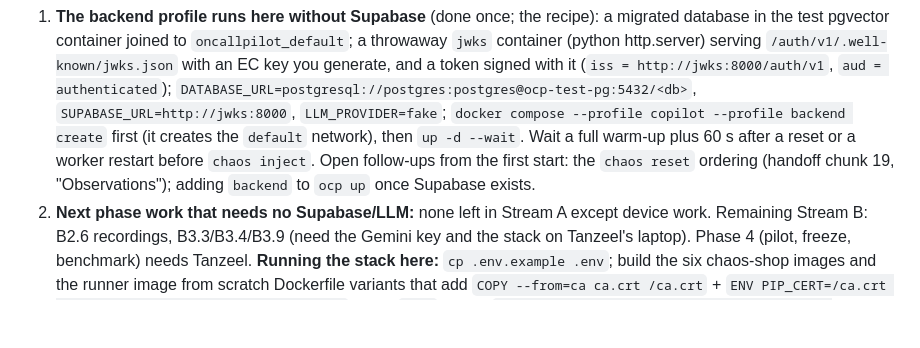
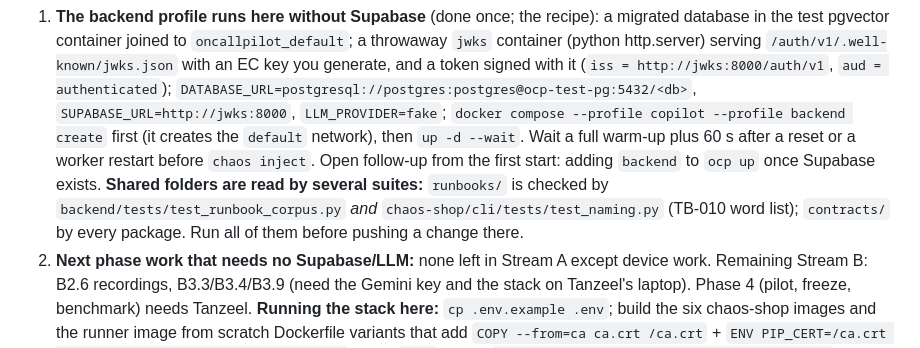
Before and after one commit to f243077-cell/OneCallPilot, a Markdown page: next.md, the part around the change. Drawn GitHub-style; blank space fills up the shorter version.

Commit message:
docs(docs): note the reset-order fix and the TB-010 runbook lesson

```diff
--- a/next.md
+++ b/next.md
@@ -21,7 +21,8 @@
 Done: Phase 1 Stream B (B1.1–B1.8); B2.1–B2.5, B2.7–B2.12 (B2.12 with synthetic fixtures), FR-011, the worker entry point, B3.2, the detector following `monitor_settings`, B3.8 (Claude adapter), B3.6–B3.7 (benchmark harness), B3.5 (copilot metrics), backend Compose services (profile `backend`), README with Known limitations (S3.2 draft, SEC-018). Stream A: Phase 2 done (A2.1–A2.9); Phase 3 A3.1, A3.4, A3.5 done.
 0. **CI first:** check all six workflows on the last pushed commit (`git log origin/main -1`); push any held local commits (`git log origin/main..main`) only once they are green. A runner job that dies pulling images (`toomanyrequests`) before any test ran may be re-run once.
 1. **The backend profile runs here without Supabase** (done once; the recipe): a migrated database in the test pgvector container joined to `oncallpilot_default`; a throwaway `jwks` container (python http.server) serving `/auth/v1/.well-known/jwks.json` with an EC key you generate, and a token signed with it (`iss = http://jwks:8000/auth/v1`, `aud = authenticated`); `DATABASE_URL=postgresql://postgres:postgres@ocp-test-pg:5432/<db>`, `SUPABASE_URL=http://jwks:8000`, `LLM_PROVIDER=fake`; `docker compose --profile copilot --profile backend create` first (it creates the `default` network), then `up -d --wait`. Wait a full warm-up plus 60 s after a reset or a worker restart before `chaos inject`.
-   Open follow-ups from the first start: the `chaos reset` ordering (handoff chunk 19, "Observations"); adding `backend` to `ocp up` once Supabase exists.
+   Open follow-up from the first start: adding `backend` to `ocp up` once Supabase exists.
+   **Shared folders are read by several suites:** `runbooks/` is checked by `backend/tests/test_runbook_corpus.py` *and* `chaos-shop/cli/tests/test_naming.py` (TB-010 word list); `contracts/` by every package. Run all of them before pushing a change there.
 2. **Next phase work that needs no Supabase/LLM:** none left in Stream A except device work. Remaining Stream B: B2.6 recordings, B3.3/B3.4/B3.9 (need the Gemini key and the stack on Tanzeel's laptop). Phase 4 (pilot, freeze, benchmark) needs Tanzeel.
    **Running the stack here:** `cp .env.example .env`; build the six chaos-shop images and the runner image from scratch Dockerfile variants that add `COPY --from=ca ca.crt /ca.crt` + `ENV PIP_CERT=/ca.crt SSL_CERT_FILE=/ca.crt UV_NATIVE_TLS=1` to the `deps` stage (`--build-context ca=<dir with /root/.ccr/ca-bundle.crt>`, `--network host`, `--build-arg HTTPS_PROXY`); pull `nginx:1.30.5-alpine` and `postgres:17.11-alpine` via `mirror.gcr.io/library/…` and re-tag; `compose.override.yaml` with `DISABLE_IPV6: "1"` for both socket proxies (excluded from git); `uv run --project tools/ocp ocp up --no-build`.
    Live checks of the app's data layer: start a local backend-api (scratch recipe: a fresh migrated DB on the test Postgres, `backend/tests/keys.SigningKey` for a token, `Approvals(...)` for the approval routes, uvicorn on 127.0.0.1), seed with `python -m oncallpilot.seed … --new-ids`, then `flutter test test/live` with `OCP_LIVE_API_URL`, `OCP_LIVE_WS_URL`, `OCP_LIVE_TOKEN`, `OCP_LIVE_SEED`. Never `pkill -f` a pattern that appears in your own command line (it kills the shell).
```
Also changed, not shown: handoff.md (+2 -1 lines).
